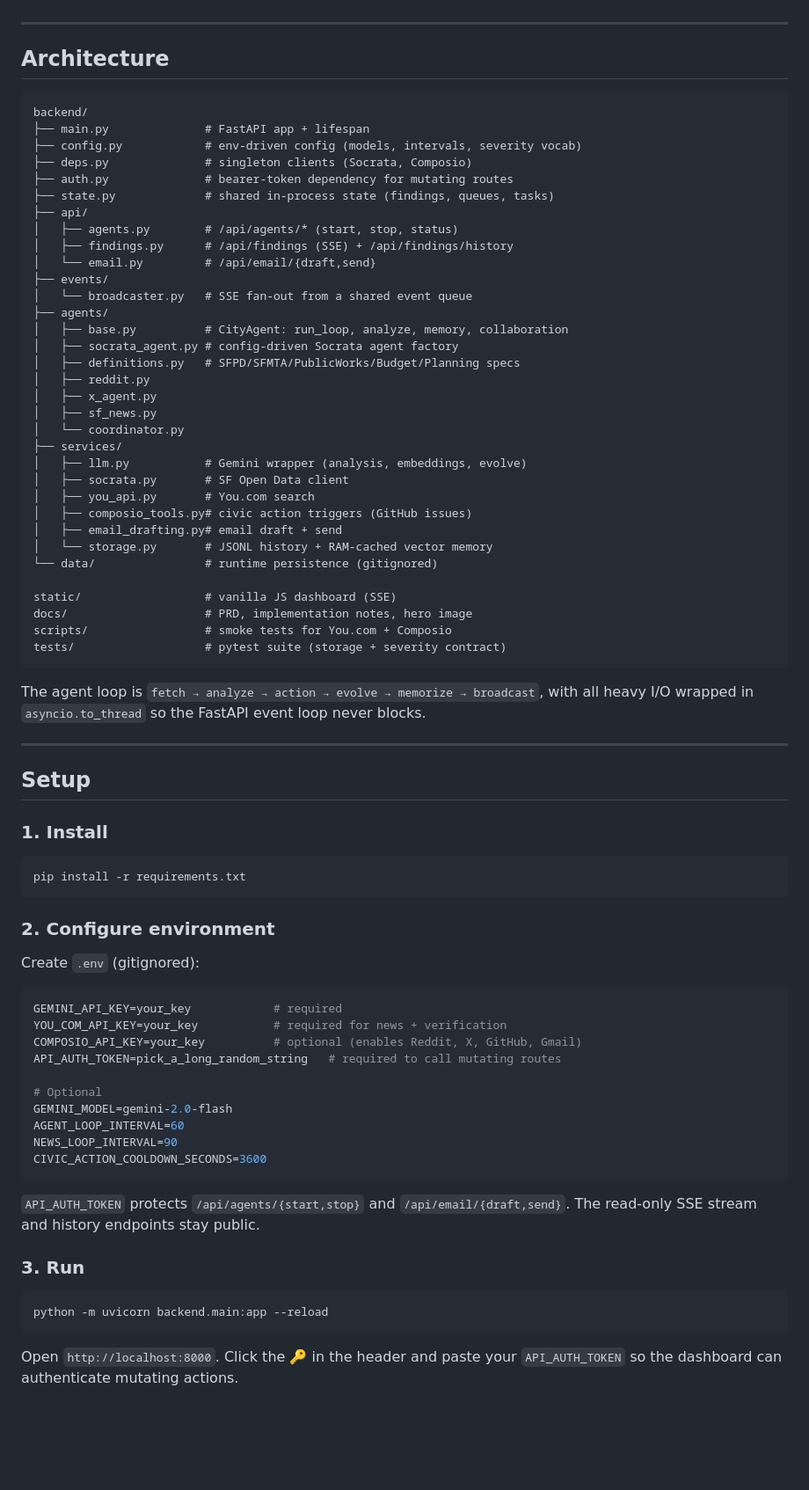
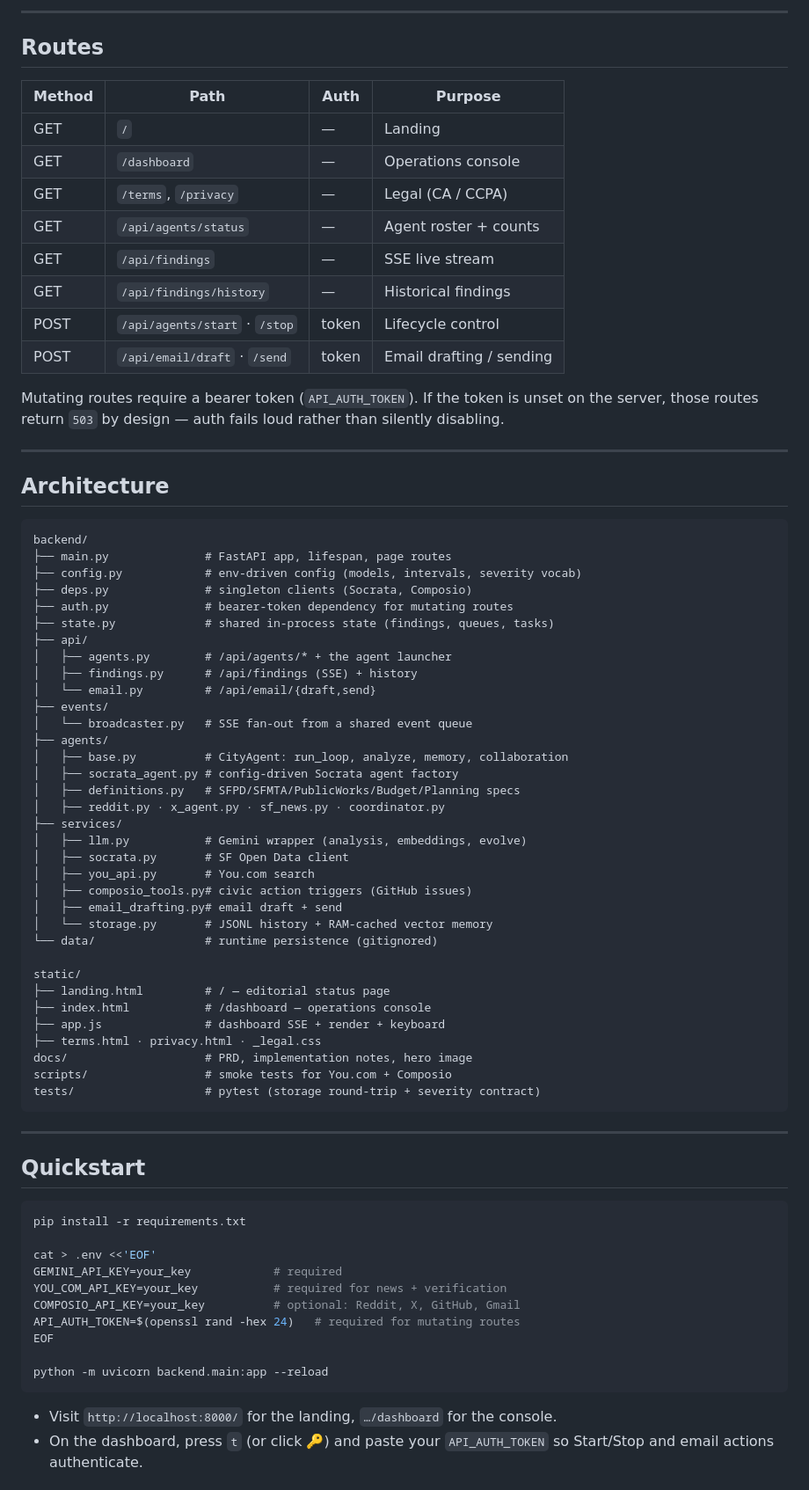
Before and after one commit to jin-dalrae/2602-SF-AI-city-council, a Markdown page: README.md, the part around one of its changes. Shown at 88% size. Rendered like a GitHub page; blank space fills up the shorter version.

````diff
--- a/README.md
+++ b/README.md
@@ -27,3 +80,21 @@ A multi-agent civic intelligence platform for San Francisco. Specialized AI agen
+---
+
+## Routes
+
+| Method | Path | Auth | Purpose |
+|---|---|---|---|
+| GET | `/` | — | Landing |
+| GET | `/dashboard` | — | Operations console |
+| GET | `/terms`, `/privacy` | — | Legal (CA / CCPA) |
+| GET | `/api/agents/status` | — | Agent roster + counts |
+| GET | `/api/findings` | — | SSE live stream |
+| GET | `/api/findings/history` | — | Historical findings |
+| POST | `/api/agents/start` · `/stop` | token | Lifecycle control |
+| POST | `/api/email/draft` · `/send` | token | Email drafting / sending |
+
+Mutating routes require a bearer token (`API_AUTH_TOKEN`). If the token is
+unset on the server, those routes return `503` by design — auth fails loud
+rather than silently disabling.
 
 ---
 
@@ -31,14 +102,14 @@ A multi-agent civic intelligence platform for San Francisco. Specialized AI agen
 
 ```
 backend/
-├── main.py              # FastAPI app + lifespan
+├── main.py              # FastAPI app, lifespan, page routes
 ├── config.py            # env-driven config (models, intervals, severity vocab)
 ├── deps.py              # singleton clients (Socrata, Composio)
 ├── auth.py              # bearer-token dependency for mutating routes
 ├── state.py             # shared in-process state (findings, queues, tasks)
 ├── api/
-│   ├── agents.py        # /api/agents/* (start, stop, status)
-│   ├── findings.py      # /api/findings (SSE) + /api/findings/history
+│   ├── agents.py        # /api/agents/* + the agent launcher
+│   ├── findings.py      # /api/findings (SSE) + history
 │   └── email.py         # /api/email/{draft,send}
 ├── events/
 │   └── broadcaster.py   # SSE fan-out from a shared event queue
@@ -46,10 +117,7 @@ backend/
 │   ├── base.py          # CityAgent: run_loop, analyze, memory, collaboration
 │   ├── socrata_agent.py # config-driven Socrata agent factory
 │   ├── definitions.py   # SFPD/SFMTA/PublicWorks/Budget/Planning specs
-│   ├── reddit.py
-│   ├── x_agent.py
-│   ├── sf_news.py
-│   └── coordinator.py
+│   ├── reddit.py · x_agent.py · sf_news.py · coordinator.py
 ├── services/
 │   ├── llm.py           # Gemini wrapper (analysis, embeddings, evolve)
 │   ├── socrata.py       # SF Open Data client
@@ -59,48 +127,34 @@ backend/
 │   └── storage.py       # JSONL history + RAM-cached vector memory
 └── data/                # runtime persistence (gitignored)
 
-static/                  # vanilla JS dashboard (SSE)
+static/
+├── landing.html         # / — editorial status page
+├── index.html           # /dashboard — operations console
+├── app.js               # dashboard SSE + render + keyboard
+├── terms.html · privacy.html · _legal.css
 docs/                    # PRD, implementation notes, hero image
 scripts/                 # smoke tests for You.com + Composio
-tests/                   # pytest suite (storage + severity contract)
+tests/                   # pytest (storage round-trip + severity contract)
 ```
-
-The agent loop is `fetch → analyze → action → evolve → memorize → broadcast`, with all heavy I/O wrapped in `asyncio.to_thread` so the FastAPI event loop never blocks.
 
 ---
 
-## Setup
-
-### 1. Install
+## Quickstart
 
 ```bash
 pip install -r requirements.txt
-```
 
-### 2. Configure environment
-
-Create `.env` (gitignored):
-
-```env
+cat > .env <<'EOF'
 GEMINI_API_KEY=your_key            # required
 YOU_COM_API_KEY=your_key           # required for news + verification
-COMPOSIO_API_KEY=your_key          # optional (enables Reddit, X, GitHub, Gmail)
-API_AUTH_TOKEN=pick_a_long_random_string   # required to call mutating routes
+COMPOSIO_API_KEY=your_key          # optional: Reddit, X, GitHub, Gmail
+API_AUTH_TOKEN=$(openssl rand -hex 24)   # required for mutating routes
+EOF
 
-# Optional
-GEMINI_MODEL=gemini-2.0-flash
-AGENT_LOOP_INTERVAL=60
-NEWS_LOOP_INTERVAL=90
-CIVIC_ACTION_COOLDOWN_SECONDS=3600
-```
-
-`API_AUTH_TOKEN` protects `/api/agents/{start,stop}` and `/api/email/{draft,send}`. The read-only SSE stream and history endpoints stay public.
-
-### 3. Run
-
-```bash
 python -m uvicorn backend.main:app --reload
 ```
 
-Open `http://localhost:8000`. Click the 🔑 in the header and paste your `API_AUTH_TOKEN` so the dashboard can authenticate mutating actions.
+- Visit `http://localhost:8000/` for the landing, `…/dashboard` for the console.
+- On the dashboard, press `t` (or click 🔑) and paste your `API_AUTH_TOKEN` so
+  Start/Stop and email actions authenticate.
 
````
Also changed, not shown: other parts of README.md (+97 -26 lines).
